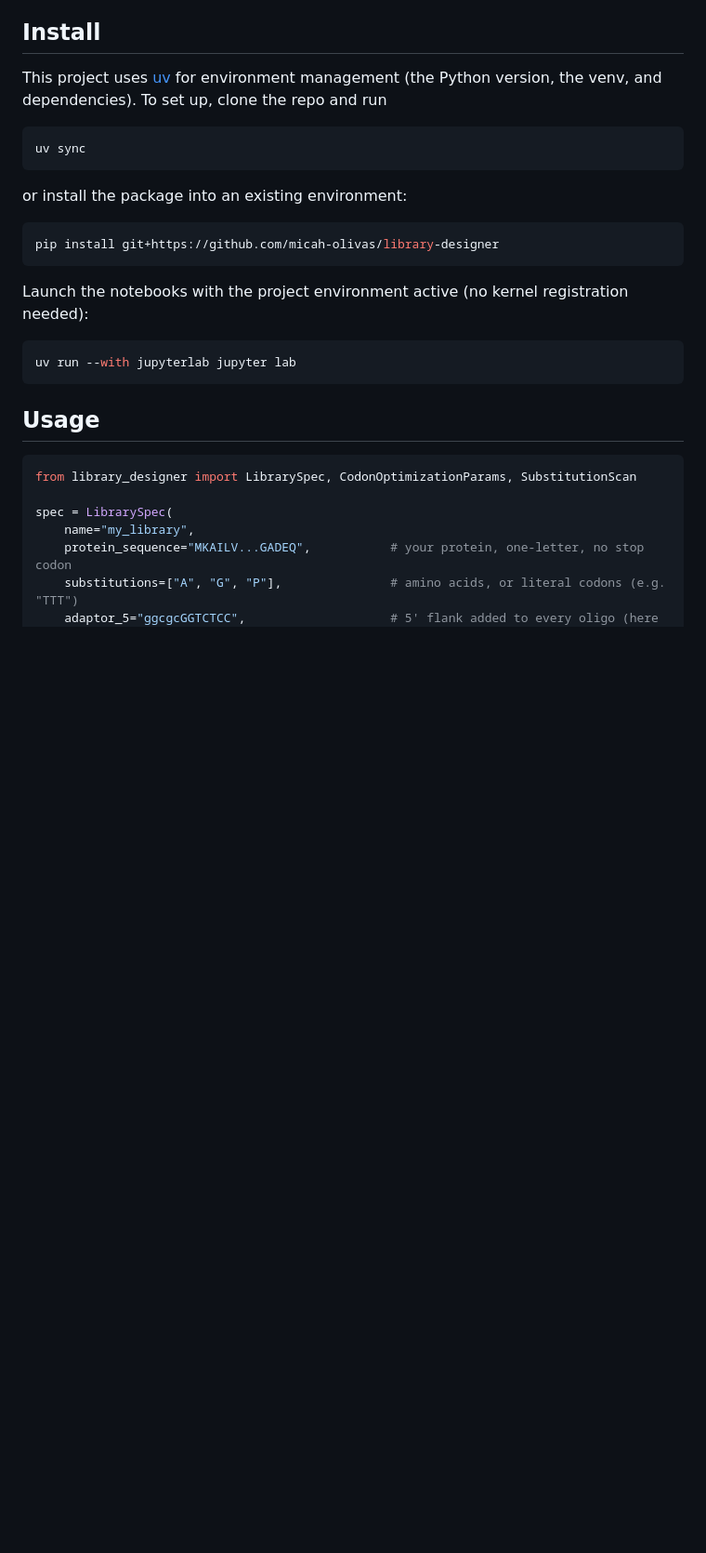
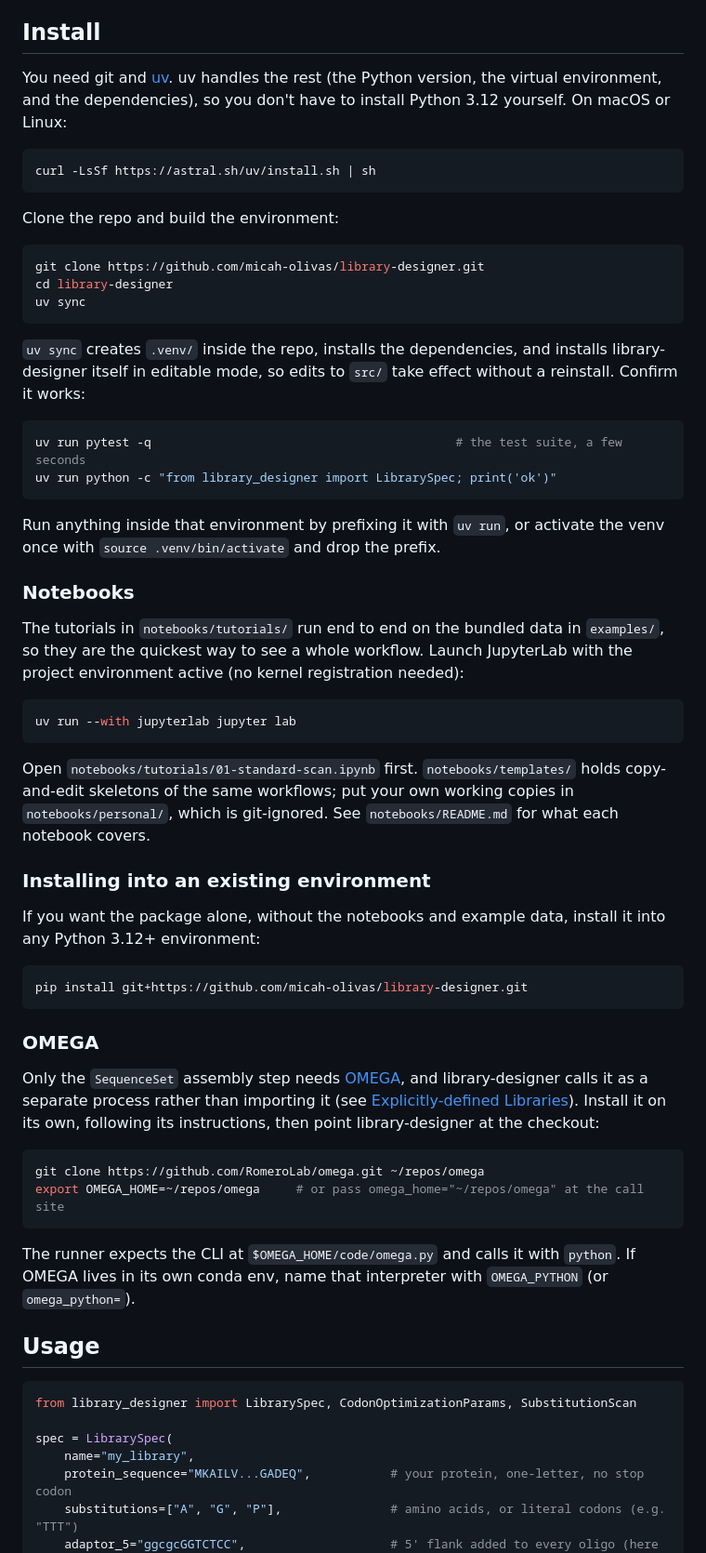
Before and after one commit to micah-olivas/library-designer, a Markdown page: README.md, the part around the change. Shown at 93% size. Rendered like a GitHub page; blank space fills up the shorter version.

Commit message:
Expand README install and setup instructions
Walk through cloning the repo and building the environment with uv, note
what uv sync does, and give two commands to check the install worked.
Add subsections for launching the notebooks, installing the package into
an existing environment, and setting up OMEGA (its expected CLI path and
the OMEGA_PYTHON override for a separate conda env).

````diff
--- a/README.md
+++ b/README.md
@@ -4,23 +4,73 @@ Design DNA libraries for commercial synthesis.
 
 ## Install
 
-This project uses [uv](https://docs.astral.sh/uv/) for environment management (the Python version, the venv, and dependencies). To set up, clone the repo and run
+You need git and [uv](https://docs.astral.sh/uv/). uv handles the rest (the Python
+version, the virtual environment, and the dependencies), so you don't have to install
+Python 3.12 yourself. On macOS or Linux:
 
 ```bash
+curl -LsSf https://astral.sh/uv/install.sh | sh
+```
+
+Clone the repo and build the environment:
+
+```bash
+git clone https://github.com/micah-olivas/library-designer.git
+cd library-designer
 uv sync
 ```
 
-or install the package into an existing environment:
+`uv sync` creates `.venv/` inside the repo, installs the dependencies, and installs
+library-designer itself in editable mode, so edits to `src/` take effect without a
+reinstall. Confirm it works:
 
 ```bash
-pip install git+https://github.com/micah-olivas/library-designer
+uv run pytest -q                                          # the test suite, a few seconds
+uv run python -c "from library_designer import LibrarySpec; print('ok')"
 ```
 
-Launch the notebooks with the project environment active (no kernel registration needed):
+Run anything inside that environment by prefixing it with `uv run`, or activate the venv
+once with `source .venv/bin/activate` and drop the prefix.
+
+### Notebooks
+
+The tutorials in `notebooks/tutorials/` run end to end on the bundled data in `examples/`,
+so they are the quickest way to see a whole workflow. Launch JupyterLab with the project
+environment active (no kernel registration needed):
 
 ```bash
 uv run --with jupyterlab jupyter lab
 ```
+
+Open `notebooks/tutorials/01-standard-scan.ipynb` first. `notebooks/templates/` holds
+copy-and-edit skeletons of the same workflows; put your own working copies in
+`notebooks/personal/`, which is git-ignored. See `notebooks/README.md` for what each
+notebook covers.
+
+### Installing into an existing environment
+
+If you want the package alone, without the notebooks and example data, install it into any
+Python 3.12+ environment:
+
+```bash
+pip install git+https://github.com/micah-olivas/library-designer.git
+```
+
+### OMEGA
+
+Only the `SequenceSet` assembly step needs [OMEGA](https://github.com/RomeroLab/omega),
+and library-designer calls it as a separate process rather than importing it (see
+[Explicitly-defined Libraries](#explicitly-defined-libraries)). Install it on its own,
+following its instructions, then point library-designer at the checkout:
+
+```bash
+git clone https://github.com/RomeroLab/omega.git ~/repos/omega
+export OMEGA_HOME=~/repos/omega     # or pass omega_home="~/repos/omega" at the call site
+```
+
+The runner expects the CLI at `$OMEGA_HOME/code/omega.py` and calls it with `python`. If
+OMEGA lives in its own conda env, name that interpreter with `OMEGA_PYTHON` (or
+`omega_python=`).
 
 ## Usage
 
````
